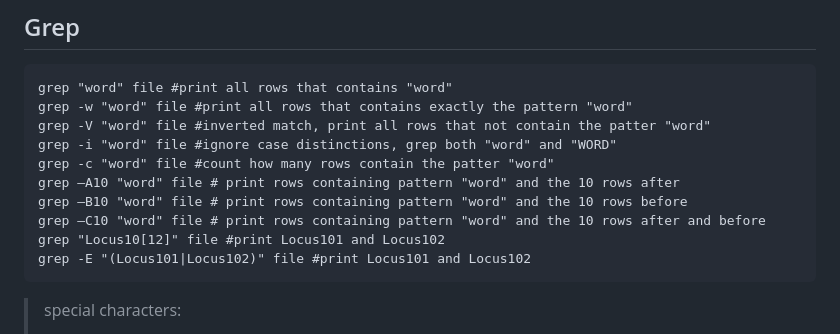
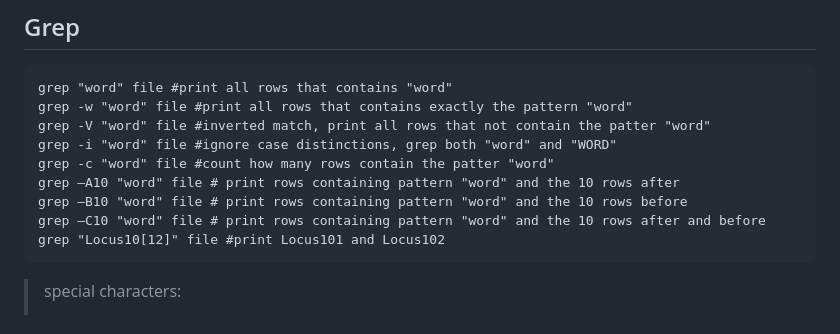
Before and after one commit to LDoni/Microbiologia_Molecolare_2025, a Markdown page: BASH/introduzione_BASH.md, the part around the change. Drawn GitHub-style.

````diff
--- a/BASH/introduzione_BASH.md
+++ b/BASH/introduzione_BASH.md
@@ -62,7 +62,6 @@ grep –A10 "word" file # print rows containing pattern "word" and the 10 rows a
 grep –B10 "word" file # print rows containing pattern "word" and the 10 rows before
 grep –C10 "word" file # print rows containing pattern "word" and the 10 rows after and before
 grep "Locus10[12]" file #print Locus101 and Locus102
-grep -E "(Locus101|Locus102)" file #print Locus101 and Locus102
 ```
 > special characters:
 > * ^ starting with ; grep "^>" file #print lines starting with ">"
````
